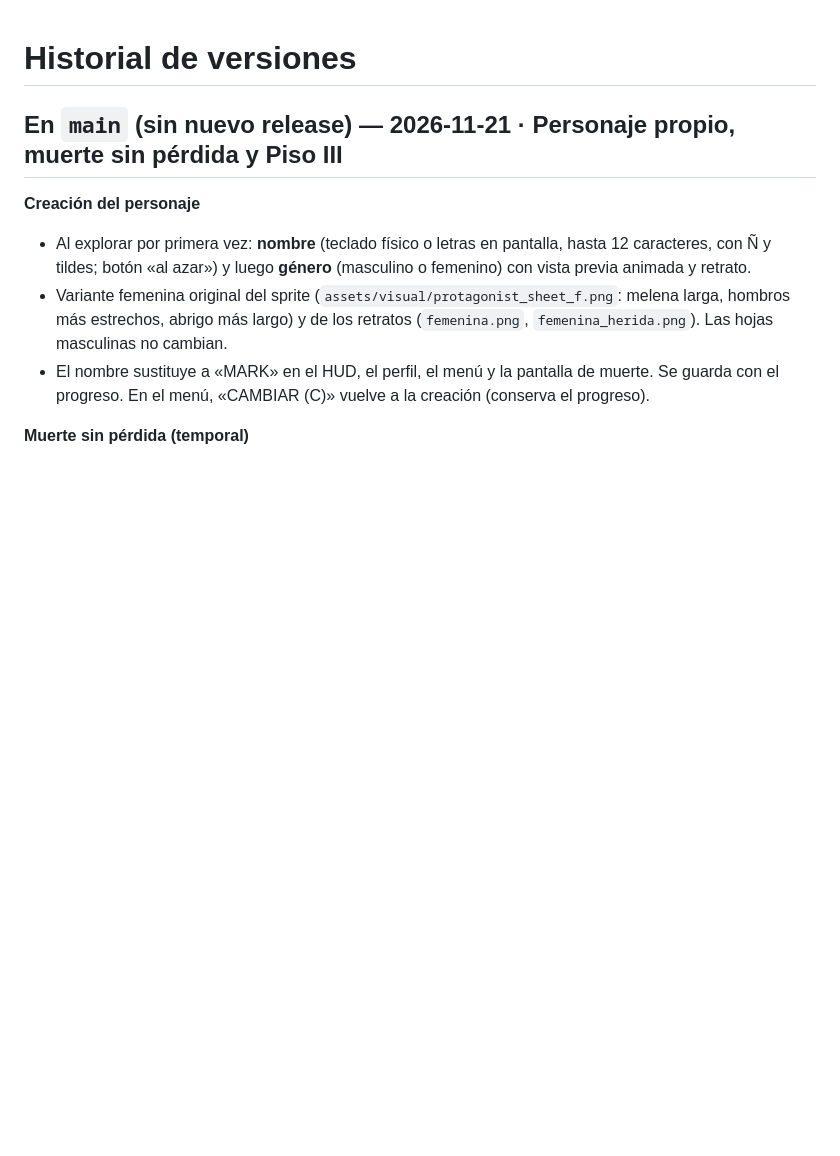
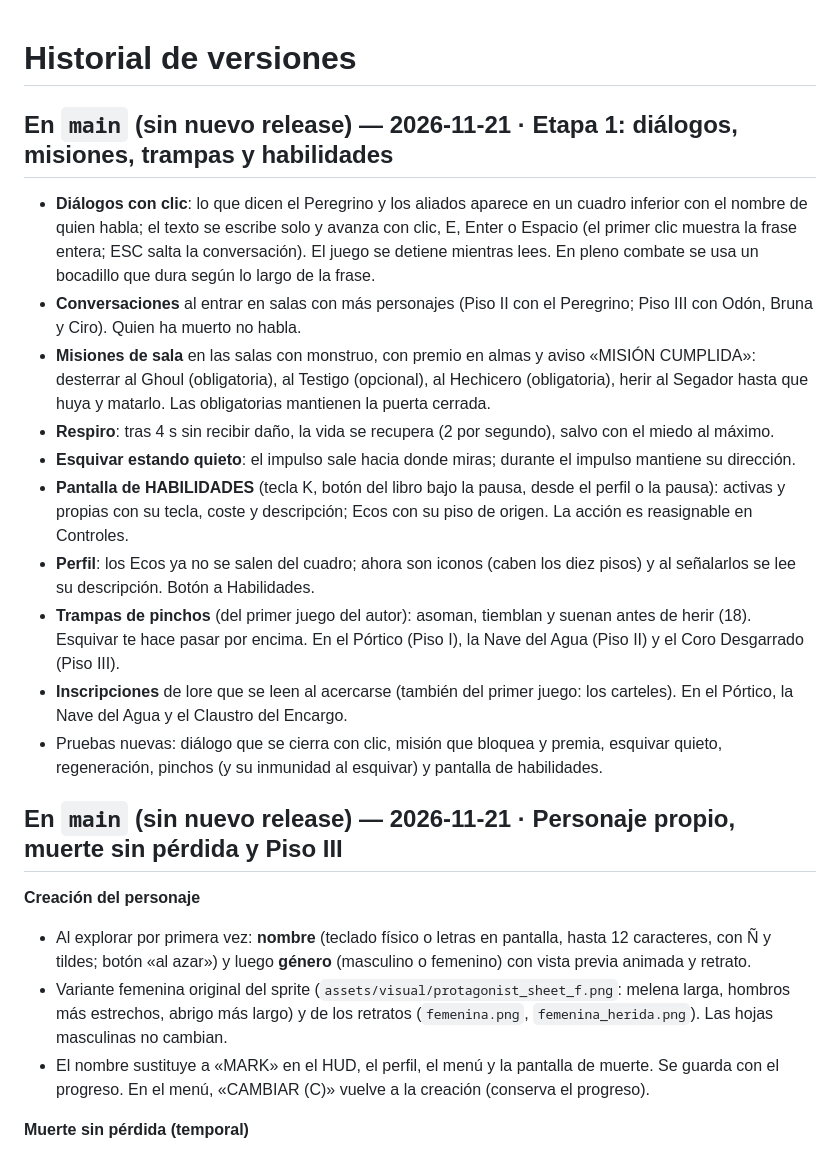
Before and after one commit to je7remy/el-templo-de-los-ecos, a Markdown page: CHANGELOG.md, the part around the change. Rendered like a GitHub page; blank space fills up the shorter version.

```diff
--- a/CHANGELOG.md
+++ b/CHANGELOG.md
@@ -1,4 +1,18 @@
 # Historial de versiones
+
+## En `main` (sin nuevo release) — 2026-11-21 · Etapa 1: diálogos, misiones, trampas y habilidades
+
+- **Diálogos con clic**: lo que dicen el Peregrino y los aliados aparece en un cuadro inferior con el nombre de quien habla; el texto se escribe solo y avanza con clic, E, Enter o Espacio (el primer clic muestra la frase entera; ESC salta la conversación). El juego se detiene mientras lees. En pleno combate se usa un bocadillo que dura según lo largo de la frase.
+- **Conversaciones** al entrar en salas con más personajes (Piso II con el Peregrino; Piso III con Odón, Bruna y Ciro). Quien ha muerto no habla.
+- **Misiones de sala** en las salas con monstruo, con premio en almas y aviso «MISIÓN CUMPLIDA»: desterrar al Ghoul (obligatoria), al Testigo (opcional), al Hechicero (obligatoria), herir al Segador hasta que huya y matarlo. Las obligatorias mantienen la puerta cerrada.
+- **Respiro**: tras 4 s sin recibir daño, la vida se recupera (2 por segundo), salvo con el miedo al máximo.
+- **Esquivar estando quieto**: el impulso sale hacia donde miras; durante el impulso mantiene su dirección.
+- **Pantalla de HABILIDADES** (tecla K, botón del libro bajo la pausa, desde el perfil o la pausa): activas y propias con su tecla, coste y descripción; Ecos con su piso de origen. La acción es reasignable en Controles.
+- **Perfil**: los Ecos ya no se salen del cuadro; ahora son iconos (caben los diez pisos) y al señalarlos se lee su descripción. Botón a Habilidades.
+- **Trampas de pinchos** (del primer juego del autor): asoman, tiemblan y suenan antes de herir (18). Esquivar te hace pasar por encima. En el Pórtico (Piso I), la Nave del Agua (Piso II) y el Coro Desgarrado (Piso III).
+- **Inscripciones** de lore que se leen al acercarse (también del primer juego: los carteles). En el Pórtico, la Nave del Agua y el Claustro del Encargo.
+- Pruebas nuevas: diálogo que se cierra con clic, misión que bloquea y premia, esquivar quieto, regeneración, pinchos (y su inmunidad al esquivar) y pantalla de habilidades.
+
 
 ## En `main` (sin nuevo release) — 2026-11-21 · Personaje propio, muerte sin pérdida y Piso III
 
```
Also changed, not shown: README.md (+1 -0 lines), assets/visual/iconos/habilidades.png (added), assets/visual/iconos/pinchos.png (added), 9 other files.
